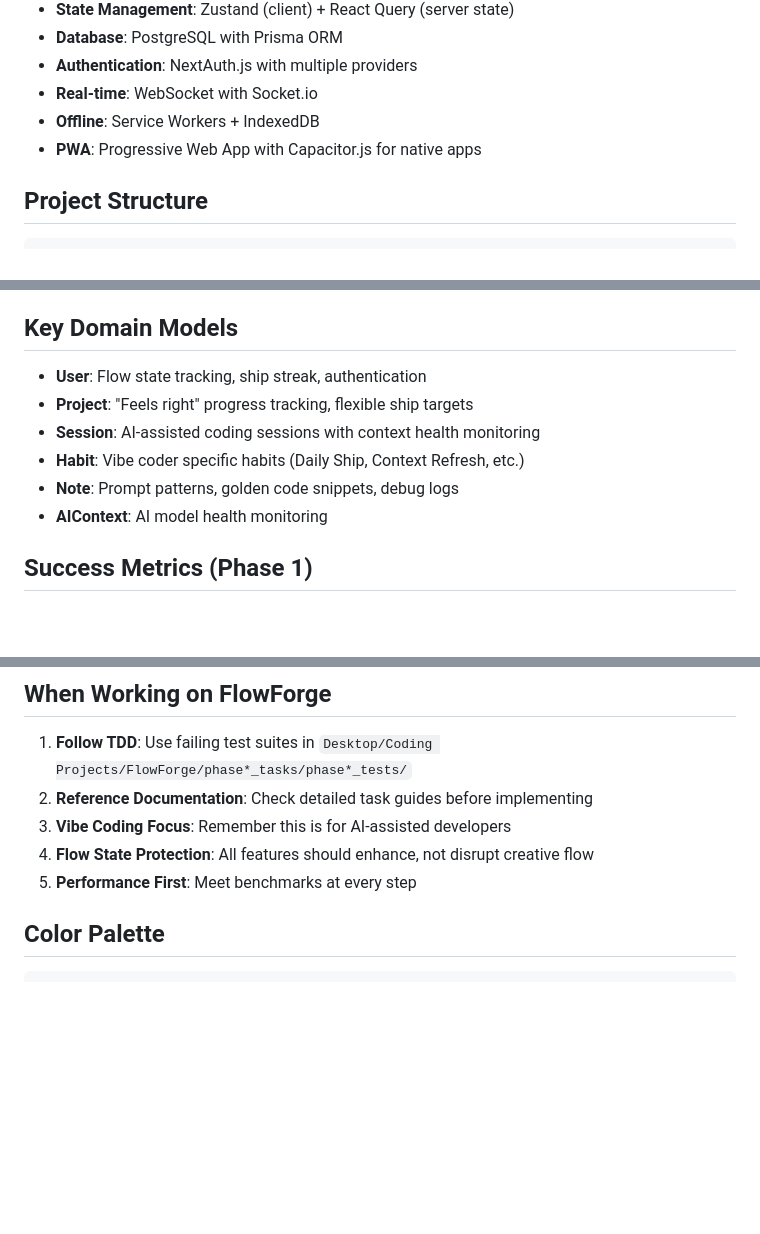
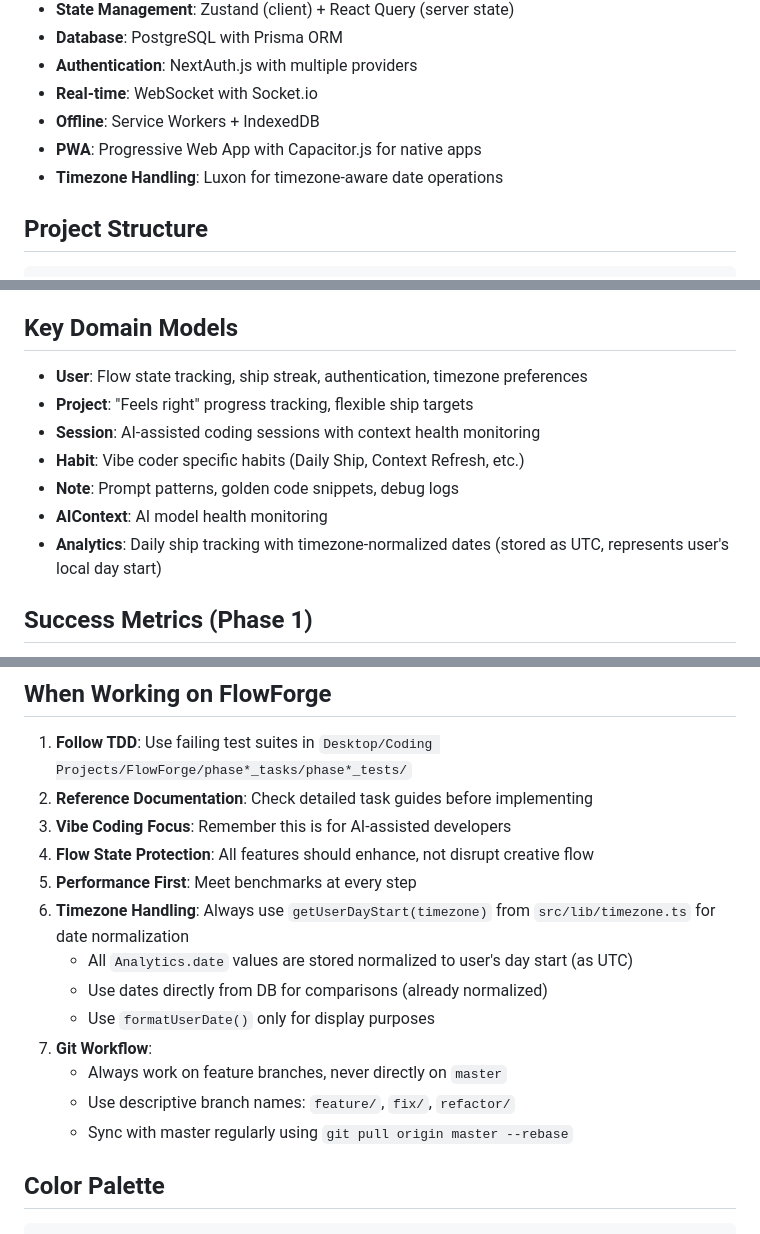
Before and after one commit to AmbitiousRealism2025/FlowForge, a Markdown page: Claude.md, 3 parts joined by grey strips. Rendered like a GitHub page; blank space fills up the shorter version.

Commit message:
docs: Update Claude.md with timezone handling and git workflow guidelines
Add important development guidelines:
- Timezone handling conventions using src/lib/timezone.ts utilities
- Git workflow best practices (feature branches, rebasing)
- Update technology stack to include Luxon
- Document Analytics date storage format
- Add timezone considerations to User model

🤖 Generated with [Claude Code](https://claude.com/claude-code)

Co-Authored-By: Claude <noreply@anthropic.com>

```diff
--- a/Claude.md
+++ b/Claude.md
@@ -54,6 +54,7 @@ FlowForge is an AI productivity companion designed for developers who practice "
 - **Real-time**: WebSocket with Socket.io
 - **Offline**: Service Workers + IndexedDB
 - **PWA**: Progressive Web App with Capacitor.js for native apps
+- **Timezone Handling**: Luxon for timezone-aware date operations
 
 ## Project Structure
 
@@ -129,12 +130,13 @@ See `Desktop/Coding Projects/FlowForge/phase1_tasks/` for detailed tasks:
 
 ## Key Domain Models
 
-- **User**: Flow state tracking, ship streak, authentication
+- **User**: Flow state tracking, ship streak, authentication, timezone preferences
 - **Project**: "Feels right" progress tracking, flexible ship targets
 - **Session**: AI-assisted coding sessions with context health monitoring
 - **Habit**: Vibe coder specific habits (Daily Ship, Context Refresh, etc.)
 - **Note**: Prompt patterns, golden code snippets, debug logs
 - **AIContext**: AI model health monitoring
+- **Analytics**: Daily ship tracking with timezone-normalized dates (stored as UTC, represents user's local day start)
 
 ## Success Metrics (Phase 1)
 
@@ -150,6 +152,14 @@ See `Desktop/Coding Projects/FlowForge/phase1_tasks/` for detailed tasks:
 3. **Vibe Coding Focus**: Remember this is for AI-assisted developers
 4. **Flow State Protection**: All features should enhance, not disrupt creative flow
 5. **Performance First**: Meet benchmarks at every step
+6. **Timezone Handling**: Always use `getUserDayStart(timezone)` from `src/lib/timezone.ts` for date normalization
+   - All `Analytics.date` values are stored normalized to user's day start (as UTC)
+   - Use dates directly from DB for comparisons (already normalized)
+   - Use `formatUserDate()` only for display purposes
+7. **Git Workflow**:
+   - Always work on feature branches, never directly on `master`
+   - Use descriptive branch names: `feature/`, `fix/`, `refactor/`
+   - Sync with master regularly using `git pull origin master --rebase`
 
 ## Color Palette
 
```
